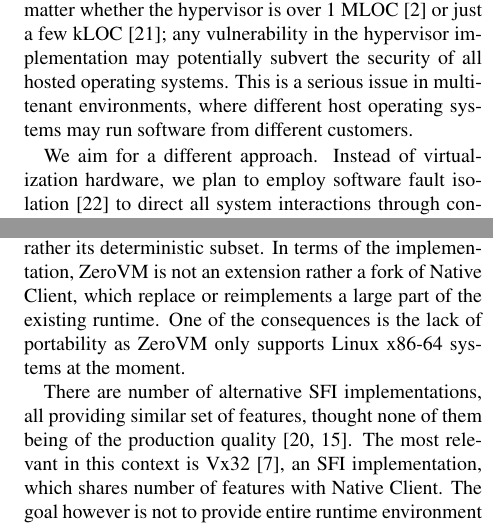
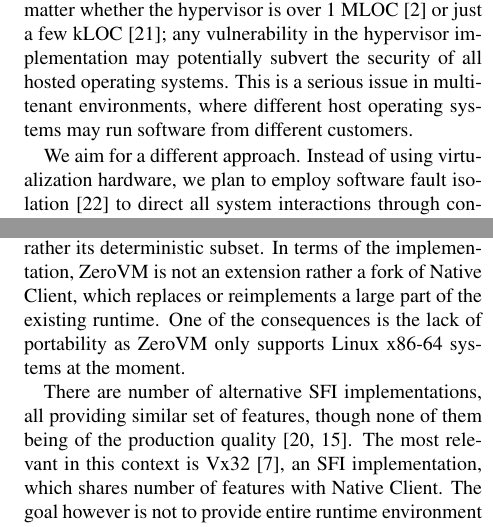
Before and after one commit to petrhosek/hotos13, a LaTeX paper (paper.tex, which reads motivation.tex, related.tex): two parts of the columns of pages 2 and 5 of 7, joined at a grey line, cut so that both start at the same text. Compiled offline with pdfLaTeX.

Commit message:
Few minor corrections

```diff
--- a/motivation.tex
+++ b/motivation.tex
@@ -101,7 +101,7 @@
 issue in multi-tenant environments, where different host operating systems
 may run software from different customers.
 
-We aim for a different approach. Instead of virtualization hardware, we
-plan to employ software fault isolation~\cite{wahbe:sosp93} to direct
-all system interactions through controlled interfaces. This allows
-implementing the VM entirely in the userspace as a regular process
+We aim for a different approach. Instead of using virtualization
+hardware, we plan to employ software fault isolation~\cite{wahbe:sosp93}
+to direct all system interactions through controlled interfaces. This
+allows implementing the VM entirely in the userspace as a regular
--- a/related.tex
+++ b/related.tex
@@ -6,13 +6,13 @@
 as in our case it builds on top of Native Client.  However, there are
 number of significant differences. ZeroVM does not aim to provide full
 POSIX, rather its deterministic subset. In terms of the implementation,
-ZeroVM is not an extension rather a fork of Native Client, which replace
-or reimplements a large part of the existing runtime. One of the
-consequences is the lack of portability as ZeroVM only supports Linux
-x86-64 systems at the moment.
+ZeroVM is not an extension rather a fork of Native Client, which
+replaces or reimplements a large part of the existing runtime. One of
+the consequences is the lack of portability as ZeroVM only supports
+Linux x86-64 systems at the moment.
 
 There are number of alternative SFI implementations, all providing
-similar set of features, thought none of them being of the production
+similar set of features, though none of them being of the production
 quality~\cite{small:coots97,mccamant:usenix-sec06}.  The most relevant
 in this context is Vx32~\cite{ford:usenix-atc08}, an SFI implementation,
 which shares number of features with Native Client. The goal however is
```
Also changed, not shown: intro.tex (+6 -6 lines), overview.tex (+3 -4 lines), prototype.tex (+1 -1 lines), motivation.tex (14 more changed lines), related.tex (8 more changed lines).
